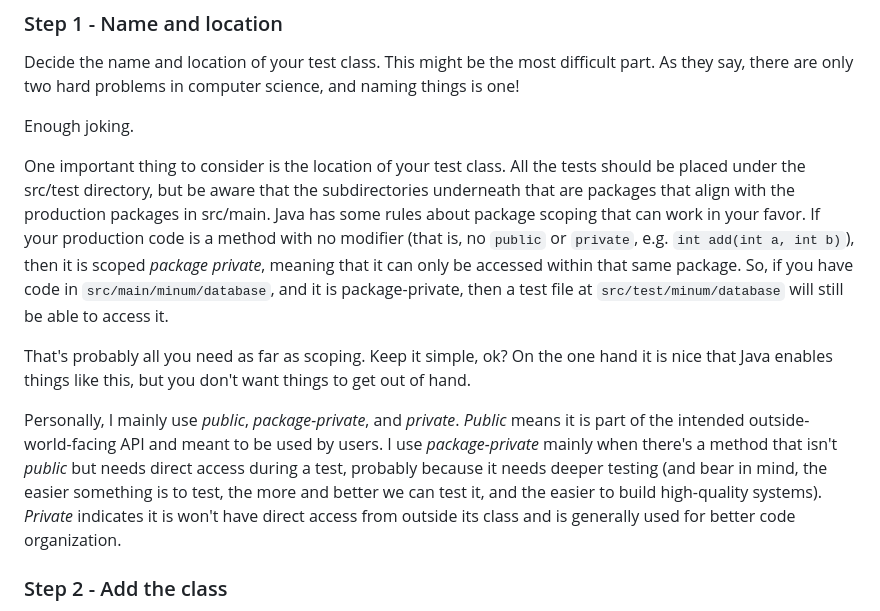
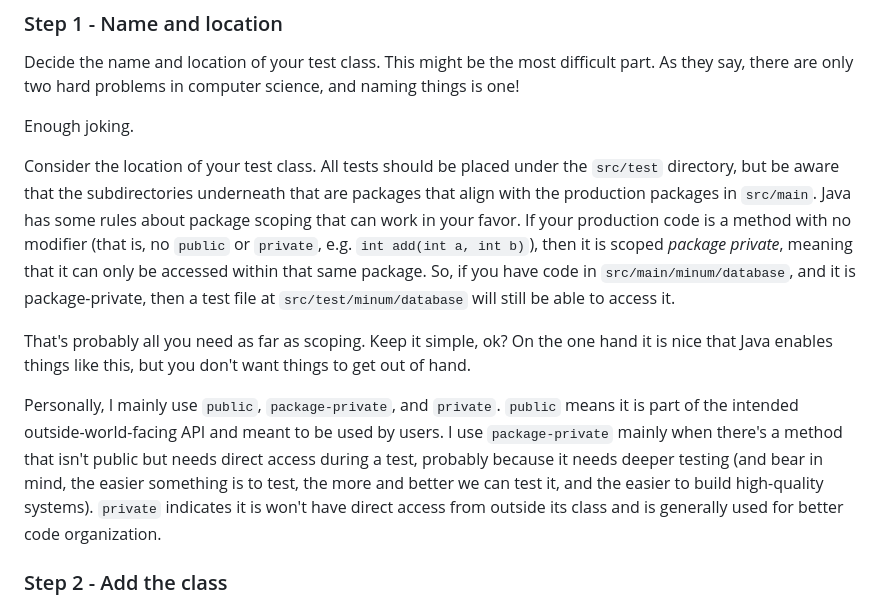
Before and after one commit to byronka/minum, a Markdown page: docs/howto/create_a_new_test_class.md, the part around the change. GitHub-like rendering.

Commit message:
Formatting

```diff
--- a/docs/howto/create_a_new_test_class.md
+++ b/docs/howto/create_a_new_test_class.md
@@ -12,9 +12,9 @@ they say, there are only two hard problems in computer science, and naming thing
 
 Enough joking.
 
-One important thing to consider is the location of your test class.  All the tests should
-be placed under the src/test directory, but be aware that the subdirectories underneath
-that are packages that align with the production packages in src/main. Java has some rules
+Consider the location of your test class.  All tests should
+be placed under the `src/test` directory, but be aware that the subdirectories underneath
+that are packages that align with the production packages in `src/main`. Java has some rules
 about package scoping that can work in your favor.  If your production code is a method
 with no modifier (that is, no `public` or `private`, e.g. `int add(int a, int b)`), then it
 is scoped _package private_, meaning that it can only be accessed within that same package.
@@ -24,12 +24,12 @@ file at `src/test/minum/database` will still be able to access it.
 That's probably all you need as far as scoping.  Keep it simple, ok? On the one hand it
 is nice that Java enables things like this, but you don't want things to get out of hand.
 
-Personally, I mainly use _public_, _package-private_, and _private_.  _Public_ means it is part
+Personally, I mainly use `public`, `package-private`, and `private`.  `public` means it is part
 of the intended outside-world-facing API and meant to be used by users.  I use
-_package-private_ mainly when there's a method that isn't _public_ but needs direct
+`package-private` mainly when there's a method that isn't public but needs direct
 access during a test, probably because it needs deeper testing (and bear in mind, the
 easier something is to test, the more and better we can test it, and the easier to
-build high-quality systems).  _Private_ indicates it is won't have direct access
+build high-quality systems).  `private` indicates it is won't have direct access
 from outside its class and is generally used for better code organization.
 
 ### Step 2 - Add the class
```
